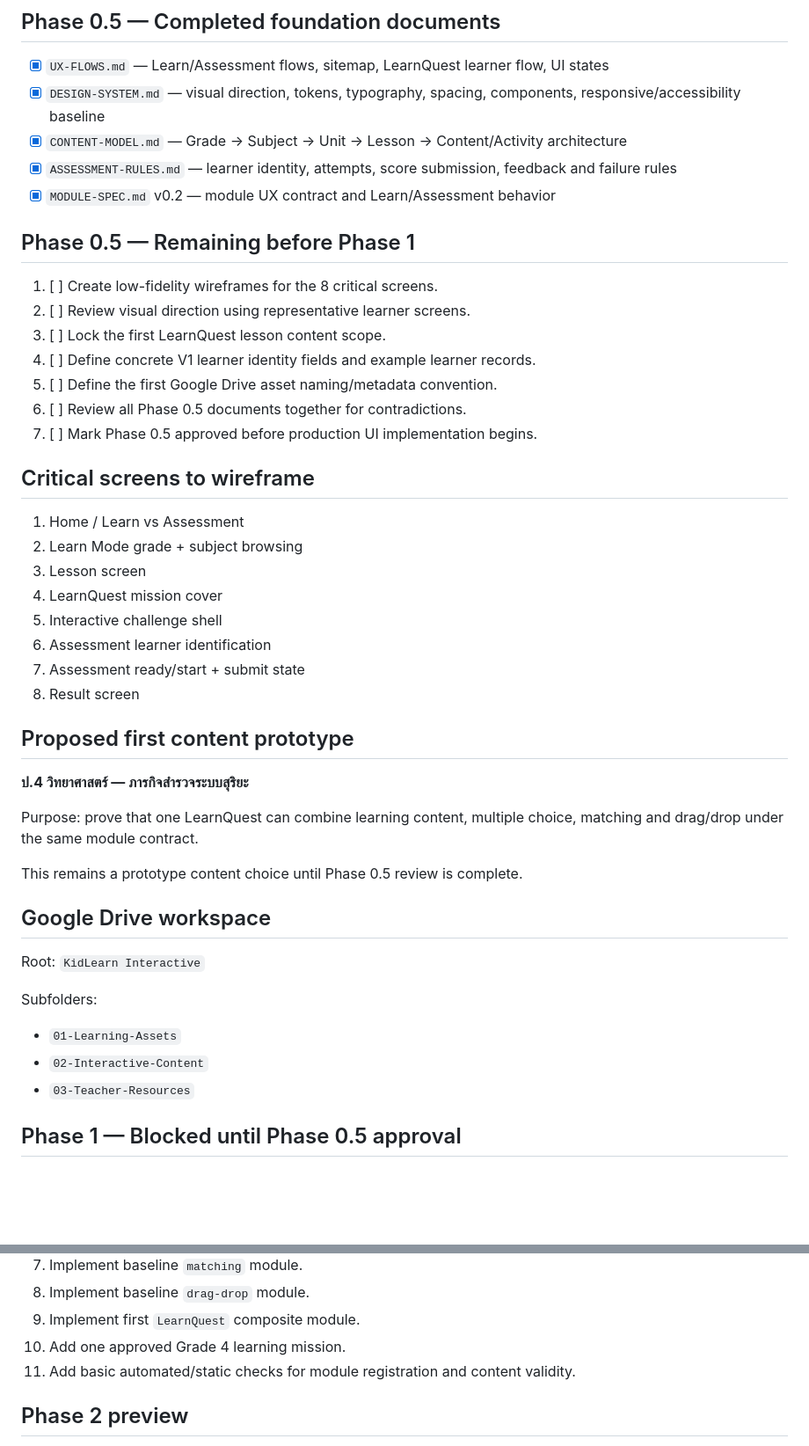
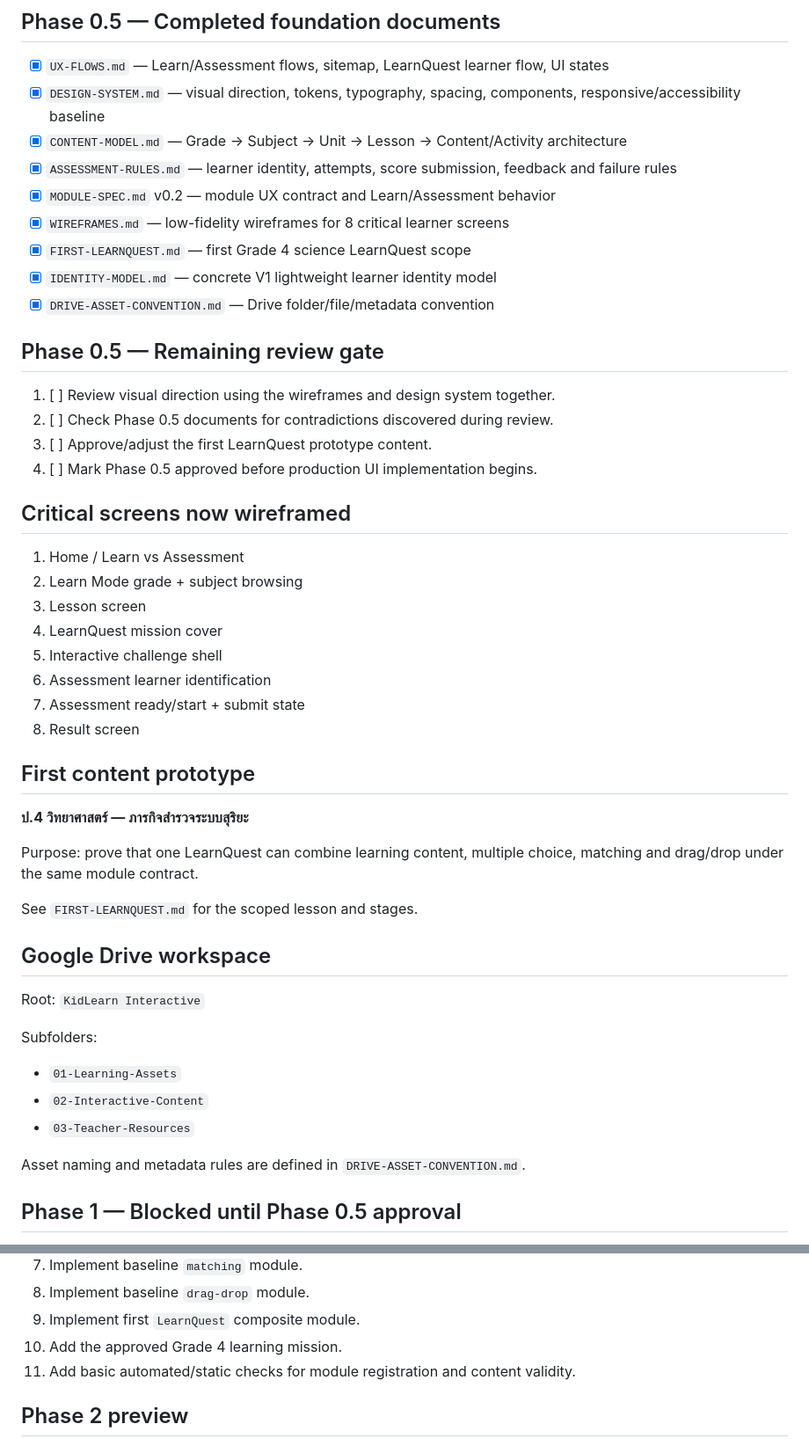
Before and after one commit to aodxx/KidLearn-Interactive, a Markdown page: PROGRESS.md, 2 parts joined by grey strips. Shown at 88% size. Rendered like a GitHub page; blank space fills up the shorter version.

Commit message:
docs: complete phase 0.5 design foundation draft

```diff
--- a/PROGRESS.md
+++ b/PROGRESS.md
@@ -24,18 +24,19 @@ Phase 0.5 — UX, Design & Content Foundation
 - [x] `CONTENT-MODEL.md` — Grade → Subject → Unit → Lesson → Content/Activity architecture
 - [x] `ASSESSMENT-RULES.md` — learner identity, attempts, score submission, feedback and failure rules
 - [x] `MODULE-SPEC.md` v0.2 — module UX contract and Learn/Assessment behavior
+- [x] `WIREFRAMES.md` — low-fidelity wireframes for 8 critical learner screens
+- [x] `FIRST-LEARNQUEST.md` — first Grade 4 science LearnQuest scope
+- [x] `IDENTITY-MODEL.md` — concrete V1 lightweight learner identity model
+- [x] `DRIVE-ASSET-CONVENTION.md` — Drive folder/file/metadata convention
 
-## Phase 0.5 — Remaining before Phase 1
+## Phase 0.5 — Remaining review gate
 
-1. [ ] Create low-fidelity wireframes for the 8 critical screens.
-2. [ ] Review visual direction using representative learner screens.
-3. [ ] Lock the first LearnQuest lesson content scope.
-4. [ ] Define concrete V1 learner identity fields and example learner records.
-5. [ ] Define the first Google Drive asset naming/metadata convention.
-6. [ ] Review all Phase 0.5 documents together for contradictions.
-7. [ ] Mark Phase 0.5 approved before production UI implementation begins.
+1. [ ] Review visual direction using the wireframes and design system together.
+2. [ ] Check Phase 0.5 documents for contradictions discovered during review.
+3. [ ] Approve/adjust the first LearnQuest prototype content.
+4. [ ] Mark Phase 0.5 approved before production UI implementation begins.
 
-## Critical screens to wireframe
+## Critical screens now wireframed
 
 1. Home / Learn vs Assessment
 2. Learn Mode grade + subject browsing
@@ -46,13 +47,13 @@ Phase 0.5 — UX, Design & Content Foundation
 7. Assessment ready/start + submit state
 8. Result screen
 
-## Proposed first content prototype
+## First content prototype
 
 **ป.4 วิทยาศาสตร์ — ภารกิจสำรวจระบบสุริยะ**
 
 Purpose: prove that one LearnQuest can combine learning content, multiple choice, matching and drag/drop under the same module contract.
 
-This remains a prototype content choice until Phase 0.5 review is complete.
+See `FIRST-LEARNQUEST.md` for the scoped lesson and stages.
 
 ## Google Drive workspace
 
@@ -62,6 +63,8 @@ Subfolders:
 - `01-Learning-Assets`
 - `02-Interactive-Content`
 - `03-Teacher-Resources`
+
+Asset naming and metadata rules are defined in `DRIVE-ASSET-CONVENTION.md`.
 
 ## Phase 1 — Blocked until Phase 0.5 approval
 
@@ -78,7 +81,7 @@ Planned Phase 1 work:
 7. Implement baseline `matching` module.
 8. Implement baseline `drag-drop` module.
 9. Implement first `LearnQuest` composite module.
-10. Add one approved Grade 4 learning mission.
+10. Add the approved Grade 4 learning mission.
 11. Add basic automated/static checks for module registration and content validity.
 
 ## Phase 2 preview
```
